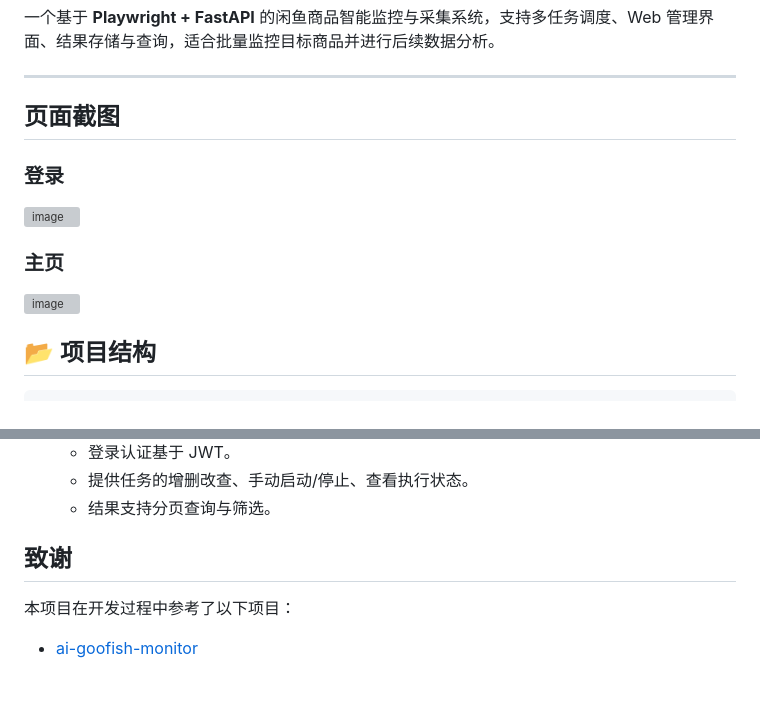
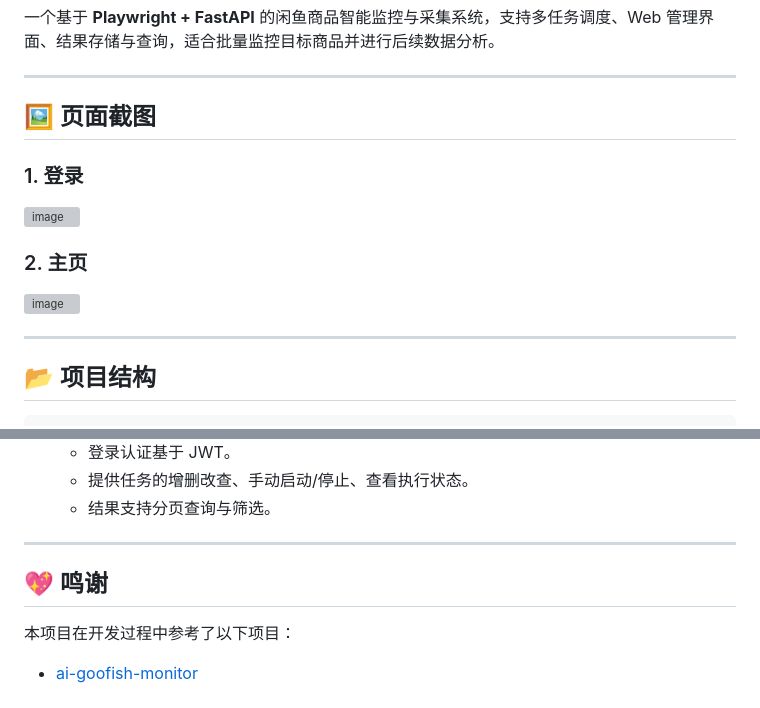
Before and after one commit to just-ads/ai-goofish, a Markdown page: README.md, 2 parts joined by grey strips. Rendered like a GitHub page; grey boxes are pictures that could not be loaded.

Commit message:
docs: 更新 README.md

```diff
--- a/README.md
+++ b/README.md
@@ -6,15 +6,17 @@
 
 ------------------------------------------------------------------------
 
-## 页面截图
+## 🖼️ 页面截图
 
-### 登录
+### 1. 登录
 
 <img width="1189" height="908" alt="image" src="https://github.com/user-attachments/assets/00df6b62-771a-4caa-8201-fa95ccc5153f" />
 
-### 主页
+### 2. 主页
 
 <img width="1189" height="894" alt="image" src="https://github.com/user-attachments/assets/31ab2ac3-ea93-44cc-b7e4-f20f0ac91422" />
+
+------------------------------------------------------------------------
 
 ## 📂 项目结构
 
@@ -114,7 +116,9 @@ python start.py
     - 提供任务的增删改查、手动启动/停止、查看执行状态。
     - 结果支持分页查询与筛选。
 
-## 致谢
+------------------------------------------------------------------------
+
+## 💖 鸣谢
 
 本项目在开发过程中参考了以下项目：
 
```
Also changed, not shown: other parts of README.md (+1 -1 lines).
